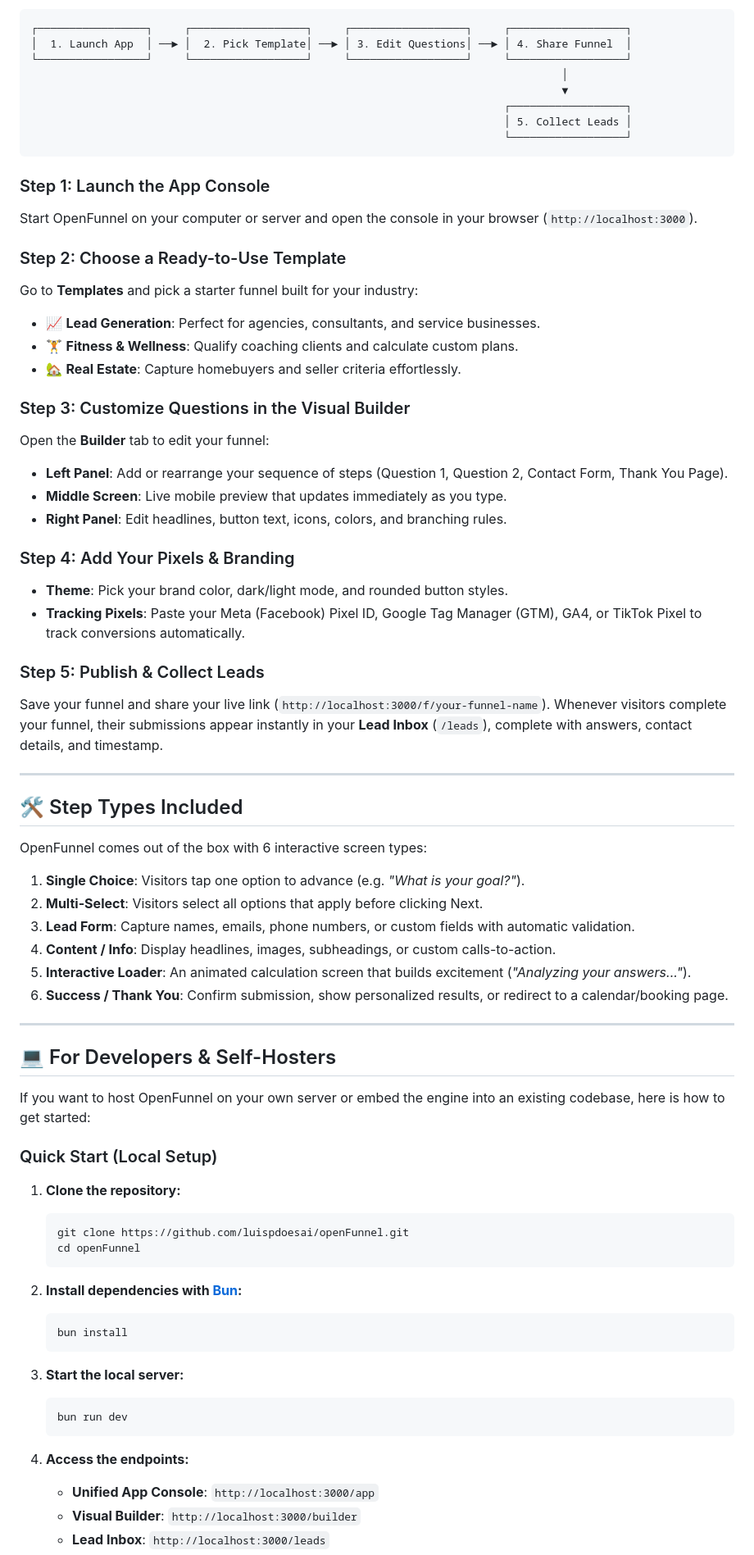
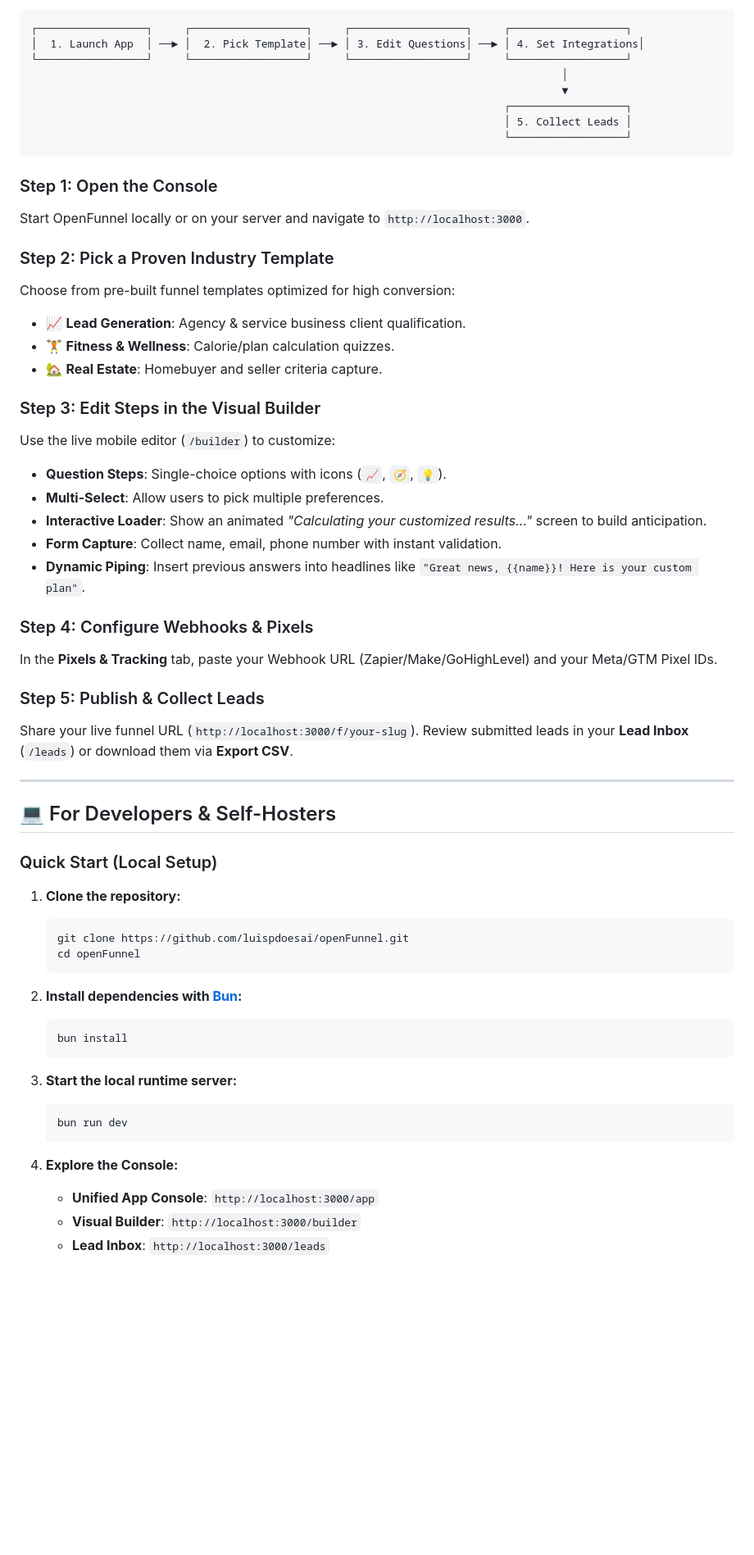
Before and after one commit to en449/openfunnel, a Markdown page: README.md, the part around one of its changes. Shown at 82% size. Rendered like a GitHub page; blank space fills up the shorter version.

````diff
--- a/README.md
+++ b/README.md
@@ -31,7 +59,7 @@ You don't need to write code to create and publish funnels with OpenFunnel.
 
 ```
 ┌─────────────────┐     ┌──────────────────┐     ┌──────────────────┐     ┌──────────────────┐
-│  1. Launch App  │ ──► │  2. Pick Template│ ──► │ 3. Edit Questions│ ──► │ 4. Share Funnel  │
+│  1. Launch App  │ ──► │  2. Pick Template│ ──► │ 3. Edit Questions│ ──► │ 4. Set Integrations│
 └─────────────────┘     └──────────────────┘     └──────────────────┘     └──────────────────┘
                                                                                    │
                                                                                    ▼
@@ -40,47 +68,32 @@ You don't need to write code to create and publish funnels with OpenFunnel.
                                                                           └──────────────────┘
 ```
 
-### Step 1: Launch the App Console
-Start OpenFunnel on your computer or server and open the console in your browser (`http://localhost:3000`).
+### Step 1: Open the Console
+Start OpenFunnel locally or on your server and navigate to `http://localhost:3000`.
 
-### Step 2: Choose a Ready-to-Use Template
-Go to **Templates** and pick a starter funnel built for your industry:
-- 📈 **Lead Generation**: Perfect for agencies, consultants, and service businesses.
-- 🏋️ **Fitness & Wellness**: Qualify coaching clients and calculate custom plans.
-- 🏡 **Real Estate**: Capture homebuyers and seller criteria effortlessly.
+### Step 2: Pick a Proven Industry Template
+Choose from pre-built funnel templates optimized for high conversion:
+- 📈 **Lead Generation**: Agency & service business client qualification.
+- 🏋️ **Fitness & Wellness**: Calorie/plan calculation quizzes.
+- 🏡 **Real Estate**: Homebuyer and seller criteria capture.
 
-### Step 3: Customize Questions in the Visual Builder
-Open the **Builder** tab to edit your funnel:
-- **Left Panel**: Add or rearrange your sequence of steps (Question 1, Question 2, Contact Form, Thank You Page).
-- **Middle Screen**: Live mobile preview that updates immediately as you type.
-- **Right Panel**: Edit headlines, button text, icons, colors, and branching rules.
+### Step 3: Edit Steps in the Visual Builder
+Use the live mobile editor (`/builder`) to customize:
+- **Question Steps**: Single-choice options with icons (`📈`, `🧭`, `💡`).
+- **Multi-Select**: Allow users to pick multiple preferences.
+- **Interactive Loader**: Show an animated *"Calculating your customized results..."* screen to build anticipation.
+- **Form Capture**: Collect name, email, phone number with instant validation.
+- **Dynamic Piping**: Insert previous answers into headlines like `"Great news, {{name}}! Here is your custom plan"`.
 
-### Step 4: Add Your Pixels & Branding
-- **Theme**: Pick your brand color, dark/light mode, and rounded button styles.
-- **Tracking Pixels**: Paste your Meta (Facebook) Pixel ID, Google Tag Manager (GTM), GA4, or TikTok Pixel to track conversions automatically.
+### Step 4: Configure Webhooks & Pixels
+In the **Pixels & Tracking** tab, paste your Webhook URL (Zapier/Make/GoHighLevel) and your Meta/GTM Pixel IDs.
 
 ### Step 5: Publish & Collect Leads
-Save your funnel and share your live link (`http://localhost:3000/f/your-funnel-name`).
-Whenever visitors complete your funnel, their submissions appear instantly in your **Lead Inbox** (`/leads`), complete with answers, contact details, and timestamp.
-
----
-
-## 🛠️ Step Types Included
-
-OpenFunnel comes out of the box with 6 interactive screen types:
-
-1. **Single Choice**: Visitors tap one option to advance (e.g. *"What is your goal?"*).
-2. **Multi-Select**: Visitors select all options that apply before clicking Next.
-3. **Lead Form**: Capture names, emails, phone numbers, or custom fields with automatic validation.
-4. **Content / Info**: Display headlines, images, subheadings, or custom calls-to-action.
-5. **Interactive Loader**: An animated calculation screen that builds excitement (*"Analyzing your answers..."*).
-6. **Success / Thank You**: Confirm submission, show personalized results, or redirect to a calendar/booking page.
+Share your live funnel URL (`http://localhost:3000/f/your-slug`). Review submitted leads in your **Lead Inbox** (`/leads`) or download them via **Export CSV**.
 
 ---
 
 ## 💻 For Developers & Self-Hosters
-
-If you want to host OpenFunnel on your own server or embed the engine into an existing codebase, here is how to get started:
 
 ### Quick Start (Local Setup)
 
@@ -95,12 +108,12 @@ If you want to host OpenFunnel on your own server or embed the engine into an ex
    bun install
    ```
 
-3. **Start the local server:**
+3. **Start the local runtime server:**
    ```bash
    bun run dev
    ```
 
-4. **Access the endpoints:**
+4. **Explore the Console:**
    - **Unified App Console**: `http://localhost:3000/app`
    - **Visual Builder**: `http://localhost:3000/builder`
    - **Lead Inbox**: `http://localhost:3000/leads`
````
Also changed, not shown: other parts of README.md (+105 -70 lines).
